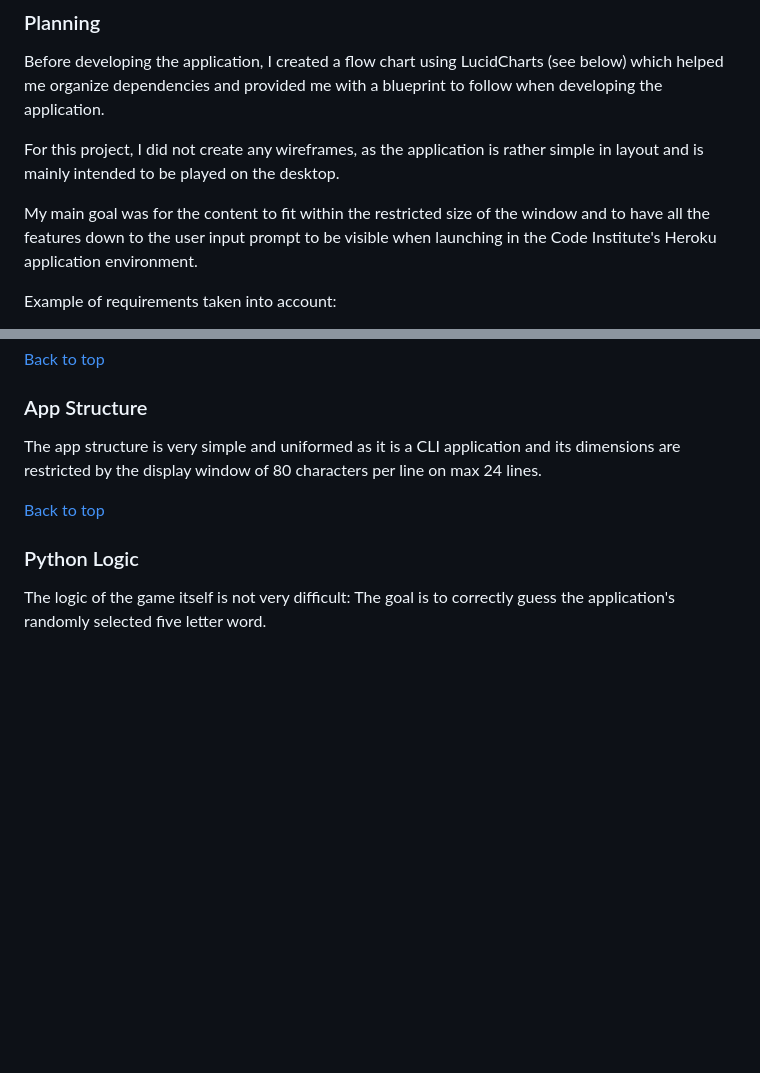
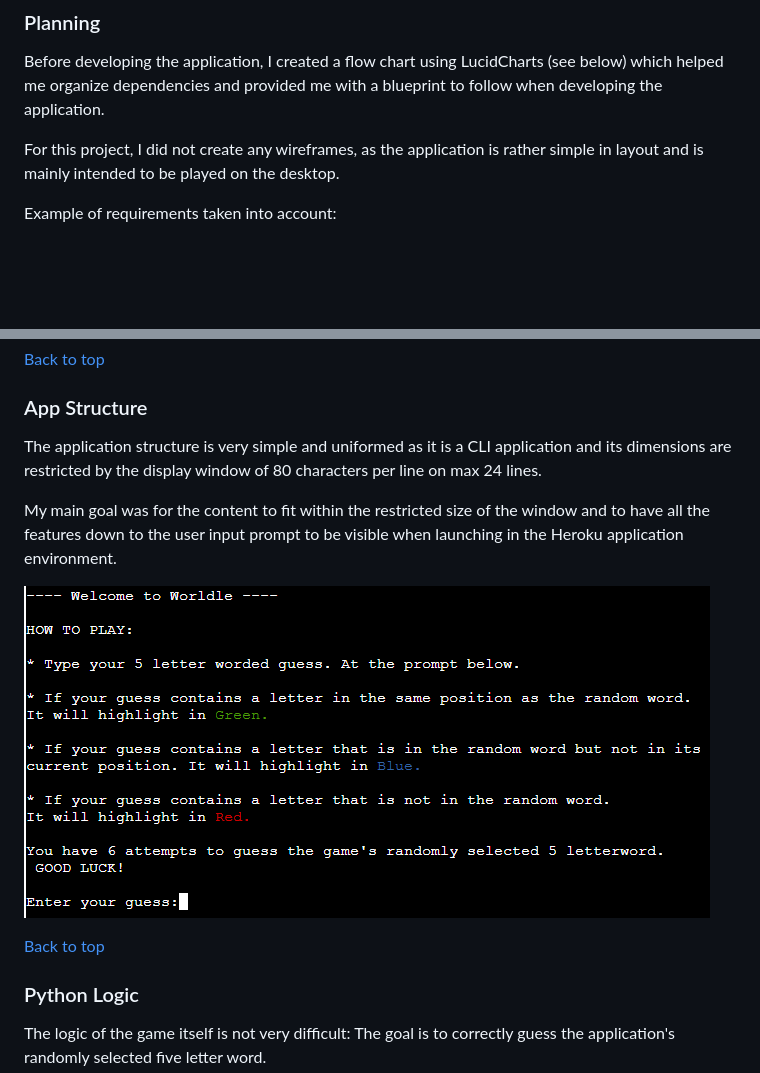
Before and after one commit to carlow78/wordle-challenge, a Markdown page: README.md, 2 parts joined by grey strips. Rendered like a GitHub page; pictures changed too: assets/images/start-screen.png (added); blank space fills up the shorter version.

```diff
--- a/README.md
+++ b/README.md
@@ -83,7 +83,7 @@ Before developing the application, I created a flow chart using LucidCharts (see
 
 For this project, I did not create any wireframes, as the application is rather simple in layout and is mainly intended to be played on the desktop.
 
-My main goal was for the content to fit within the restricted size of the window and to have all the features down to the user input prompt to be visible when launching in the Code Institute's Heroku application environment.
+
 
 Example of requirements taken into account:
 
@@ -99,7 +99,11 @@ Example of requirements taken into account:
 
 [Back to top](#contents)
 ### App Structure
-The app structure is very simple and uniformed as it is a CLI application and its dimensions are restricted by the display window of 80 characters per line on max 24 lines.
+The application structure is very simple and uniformed as it is a CLI application and its dimensions are restricted by the display window of 80 characters per line on max 24 lines.
+
+My main goal was for the content to fit within the restricted size of the window and to have all the features down to the user input prompt to be visible when launching in the Heroku application environment.
+
+ ![Start screen](assets/images/start-screen.png)
 
 [Back to top](#contents)
 
```
Also changed, not shown: other parts of README.md (+28 -26 lines), assets/images/game-border.png (added), assets/images/wordle-attempts.png (added), assets/images/wordle-green.png (added).
